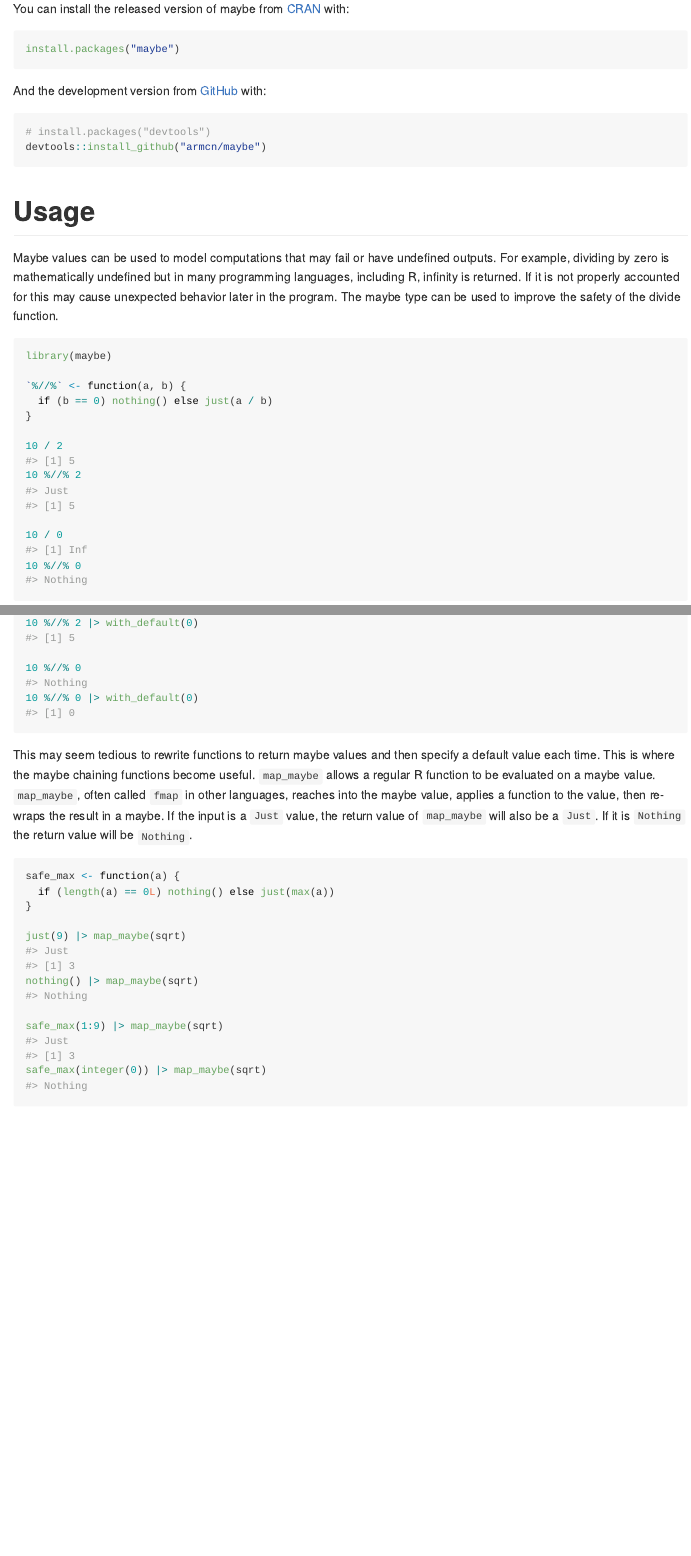
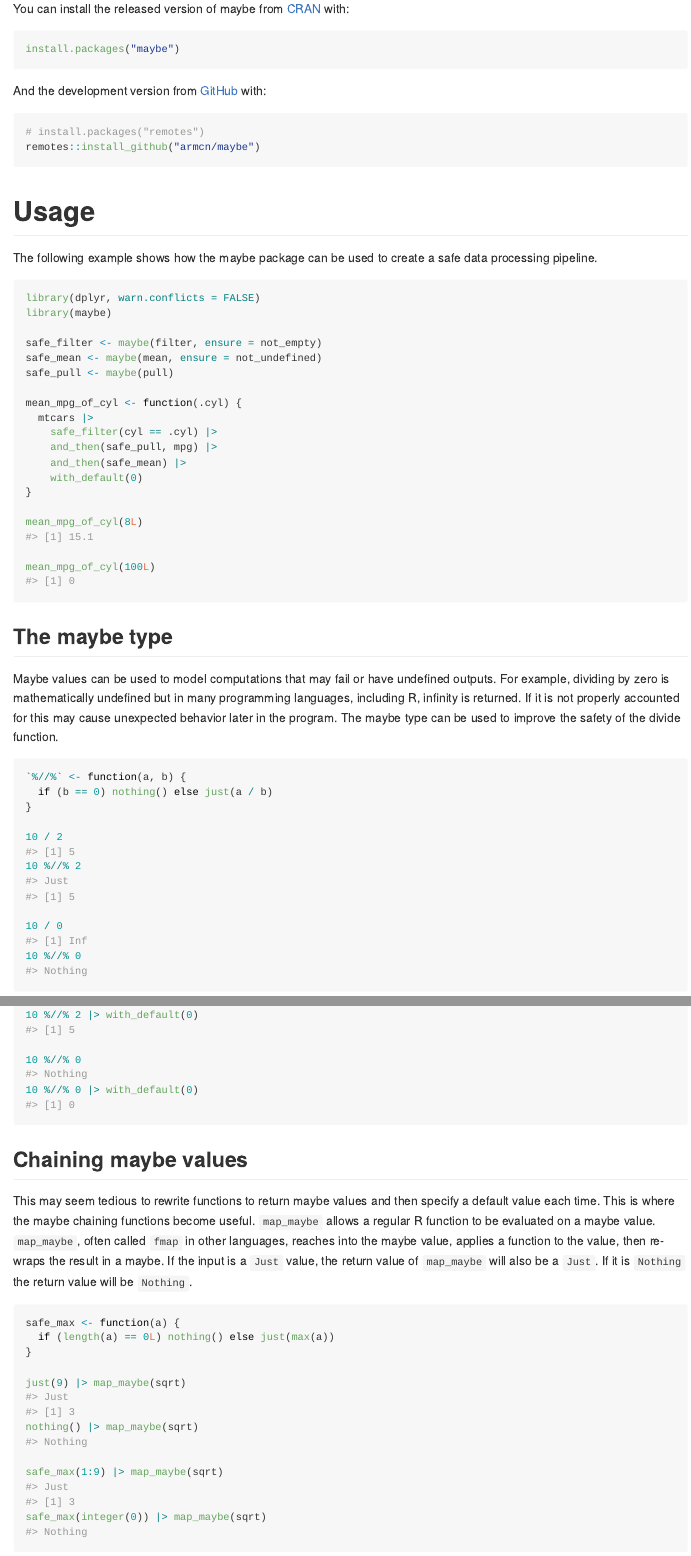
Before and after one commit to armcn/maybe, an R Markdown document (README.Rmd): the page in a window 1100 px wide, from 390 px down, and a second part further down, joined at a grey line. The pictures show the output file README.md that the author committed with the source, drawn offline in the style of GitHub; badge pictures from the web are left out.

Commit message:
Add example data pipeline to readme

````diff
--- a/README.Rmd
+++ b/README.Rmd
@@ -48,11 +48,37 @@ install.packages("maybe")
 And the development version from [GitHub](https://github.com/) with:
 
 ``` r
-# install.packages("devtools")
-devtools::install_github("armcn/maybe")
+# install.packages("remotes")
+remotes::install_github("armcn/maybe")
 ```
 
 # Usage
+
+The following example shows how the maybe package can be used to create
+a safe data processing pipeline.
+
+```{r}
+library(dplyr, warn.conflicts = FALSE)
+library(maybe)
+
+safe_filter <- maybe(filter, ensure = not_empty)
+safe_mean <- maybe(mean, ensure = not_undefined)
+safe_pull <- maybe(pull)
+
+mean_mpg_of_cyl <- function(.cyl) {
+  mtcars |>
+    safe_filter(cyl == .cyl) |>
+    and_then(safe_pull, mpg) |>
+    and_then(safe_mean) |>
+    with_default(0)
+}
+
+mean_mpg_of_cyl(8L)
+
+mean_mpg_of_cyl(100L)
+```
+
+## The maybe type
 
 Maybe values can be used to model computations that may fail or have undefined
 outputs. For example, dividing by zero is mathematically undefined but in many
@@ -61,8 +87,6 @@ accounted for this may cause unexpected behavior later in the program. The maybe
 type can be used to improve the safety of the divide function.
 
 ```{r}
-library(maybe)
-
 `%//%` <- function(a, b) {
   if (b == 0) nothing() else just(a / b)
 }
@@ -91,6 +115,8 @@ the contained value in a regular R function you need to unwrap it first.
 10 %//% 0
 10 %//% 0 |> with_default(0)
 ```
+
+## Chaining maybe values
 
 This may seem tedious to rewrite functions to return maybe values and then
 specify a default value each time. This is where the maybe chaining functions
````
Also changed, not shown: README.md, README.Rmd (4 more changed lines), 1 other file.
